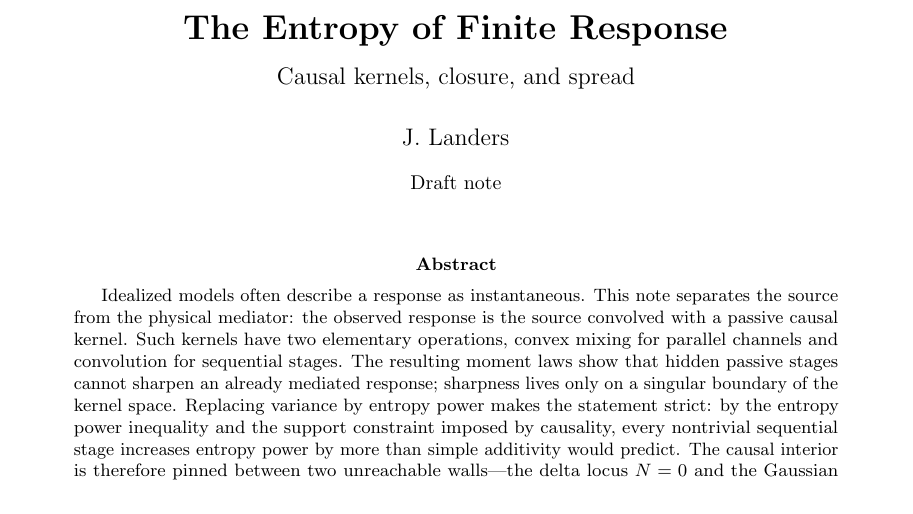
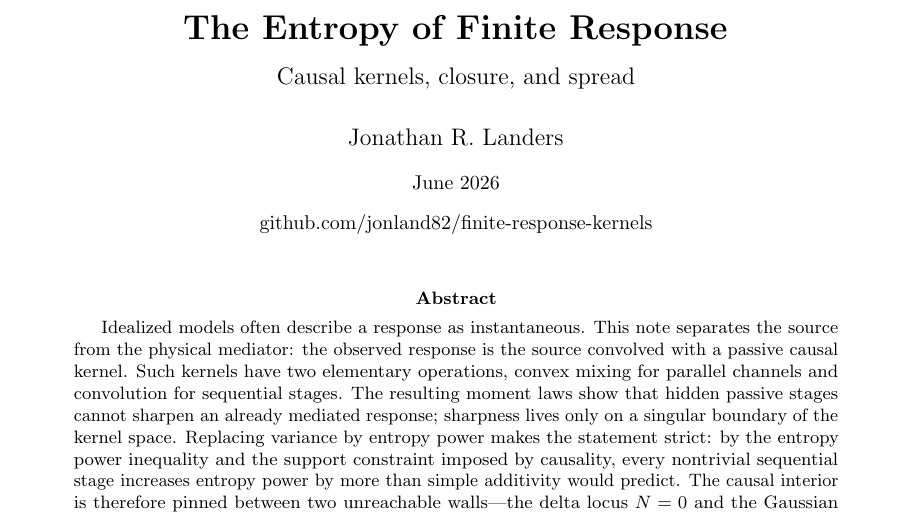
Before and after one commit to jonland82/finite-response-kernels, a LaTeX paper (entropy_of_finite_response/entropy_of_finite_response.tex): part of page 1 of 8, cut so that both start at the same text. Compiled offline with pdfLaTeX.

Commit message:
Update manuscript front matter

```diff
--- a/entropy_of_finite_response/entropy_of_finite_response.tex
+++ b/entropy_of_finite_response/entropy_of_finite_response.tex
@@ -21,9 +21,11 @@
 \vspace{0.35em}
 {\large Causal kernels, closure, and spread\par}
 \vspace{1.2em}
-{\large J. Landers\par}
+{\large Jonathan R. Landers\par}
 \vspace{0.5em}
-{Draft note\par}
+{June 2026\par}
+\vspace{0.35em}
+{\href{https://github.com/jonland82/finite-response-kernels}{github.com/jonland82/finite-response-kernels}\par}
 \end{center}
 
 \vspace{0.8em}
```
Also changed, not shown: inverse_takeoff_kernels/inverse_takeoff_kernels.tex (+2 -1 lines), velocity_takeoff_revised/velocity_takeoff_revised.tex (+2 -1 lines), entropy_of_finite_response/entropy_of_finite_response.pdf, inverse_takeoff_kernels/inverse_takeoff_kernels.pdf, velocity_takeoff_revised/velocity_takeoff_revised.pdf.
